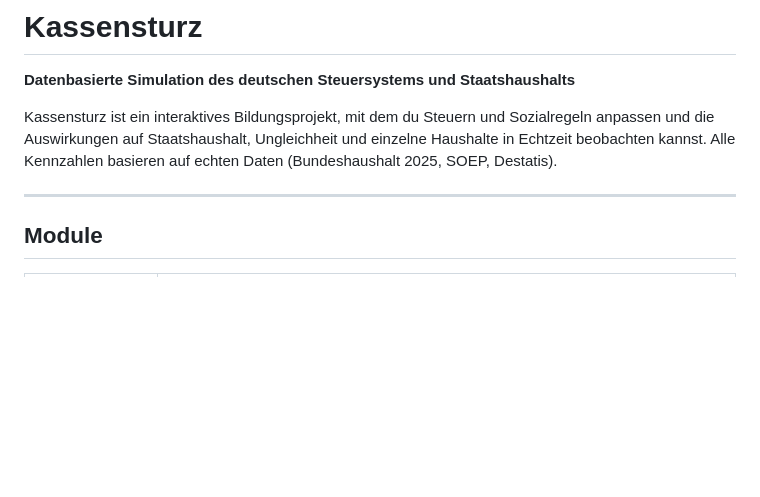
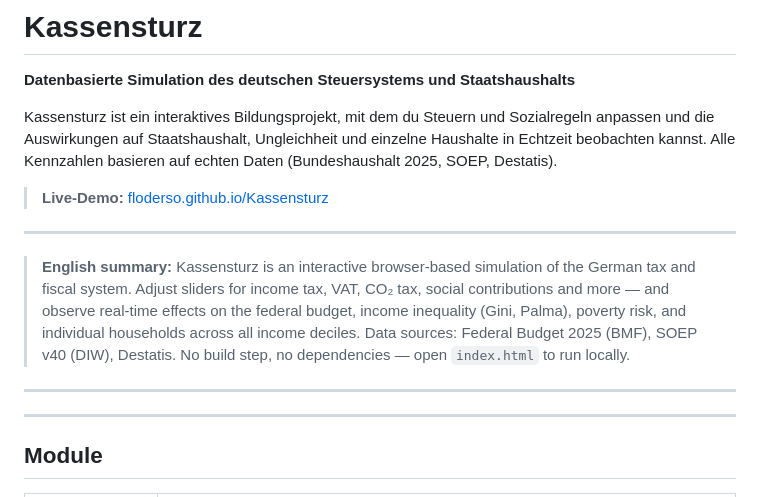
Before and after one commit to Floderso/Kassensturz, a Markdown page: README.md, the part around the change. GitHub-like rendering; blank space fills up the shorter version.

```diff
--- a/README.md
+++ b/README.md
@@ -3,6 +3,21 @@
 **Datenbasierte Simulation des deutschen Steuersystems und Staatshaushalts**
 
 Kassensturz ist ein interaktives Bildungsprojekt, mit dem du Steuern und Sozialregeln anpassen und die Auswirkungen auf Staatshaushalt, Ungleichheit und einzelne Haushalte in Echtzeit beobachten kannst. Alle Kennzahlen basieren auf echten Daten (Bundeshaushalt 2025, SOEP, Destatis).
+
+> **Live-Demo:** [floderso.github.io/Kassensturz](https://floderso.github.io/Kassensturz)
+
+---
+
+> **English summary:** Kassensturz is an interactive browser-based simulation of the German tax and fiscal system. Adjust sliders for income tax, VAT, CO₂ tax, social contributions and more — and observe real-time effects on the federal budget, income inequality (Gini, Palma), poverty risk, and individual households across all income deciles. Data sources: Federal Budget 2025 (BMF), SOEP v40 (DIW), Destatis. No build step, no dependencies — open `index.html` to run locally.
+
+---
+
+<!--
+  Screenshot: Bitte eine Aufnahme des Haushaltsspiels mit ausgeklappten Reglern und KPI-Panel
+  als docs/screenshot.png einchecken und die folgende Zeile einkommentieren:
+
+  ![Kassensturz – Steuer-Simulator](docs/screenshot.png)
+-->
 
 ---
 
```
Also changed, not shown: .github/ISSUE_TEMPLATE/datenfehler.md (added, +18 -0 lines), .github/ISSUE_TEMPLATE/neue-quelle.md (added, +20 -0 lines).
